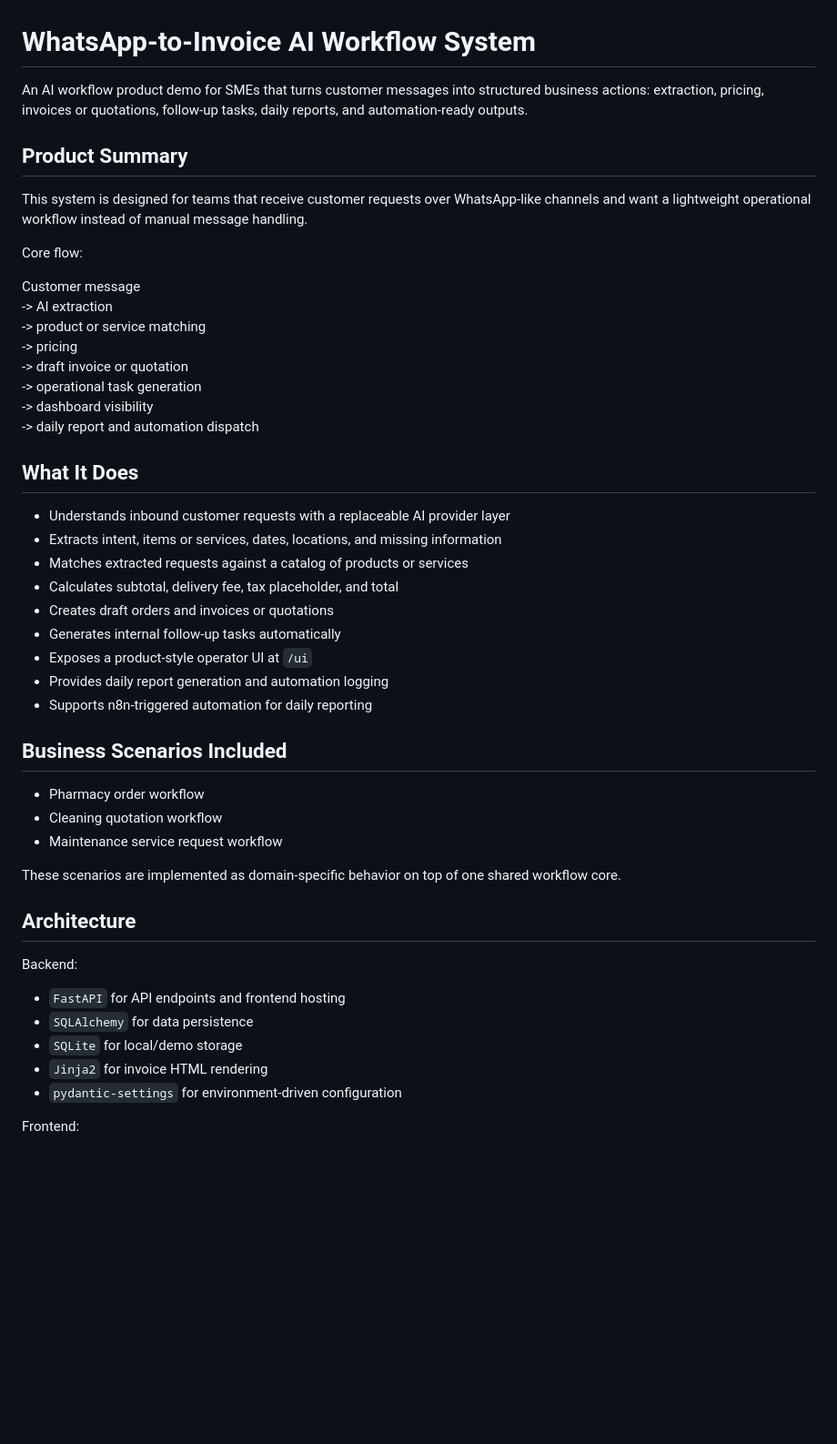
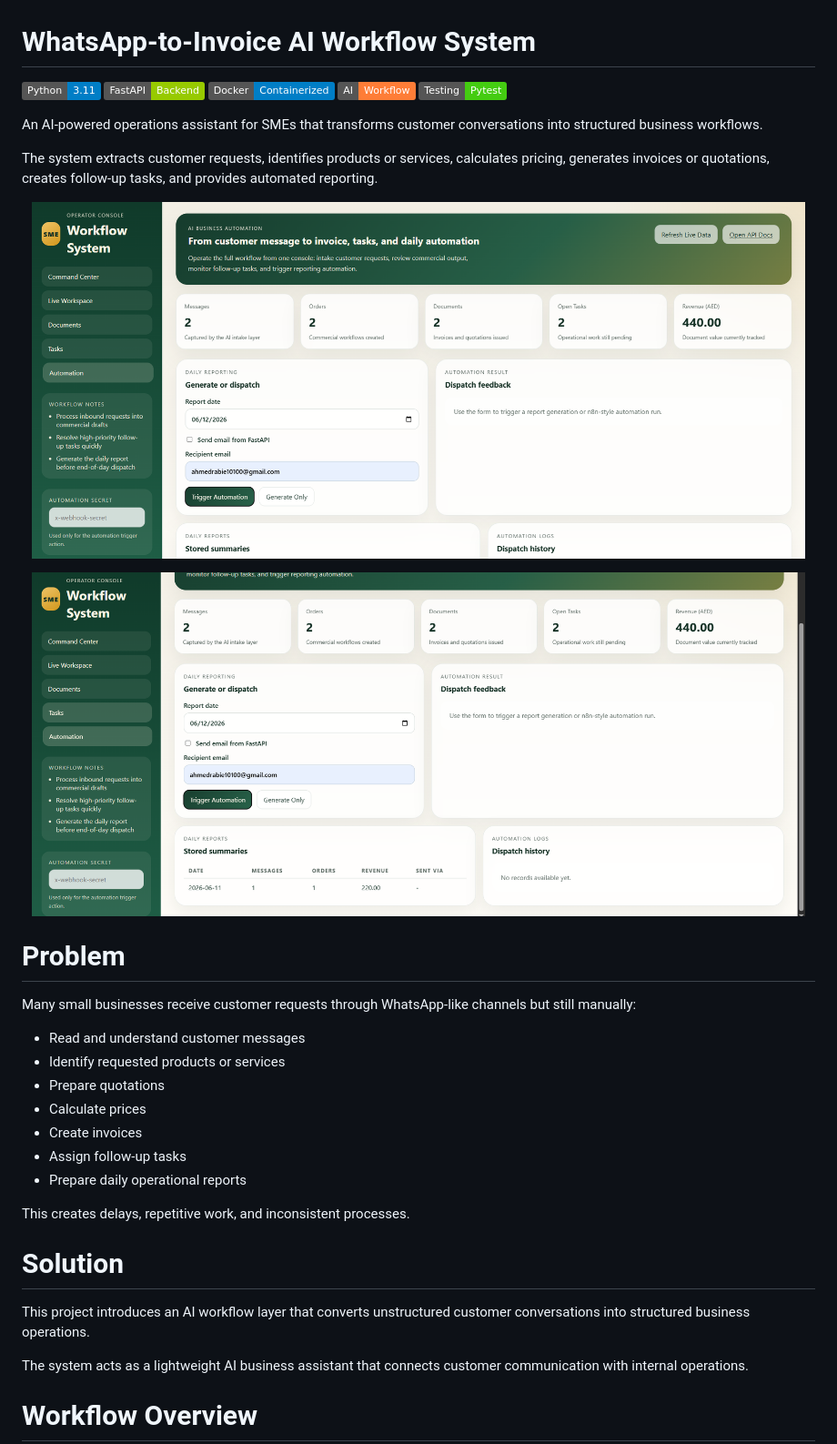
Before and after one commit to AhmedRabie01/whatsapp-to-invoice-ai, a Markdown page: README.md, the part around one of its changes. Shown at 91% size. Rendered like a GitHub page; badges without logos; blank space fills up the shorter version.

```diff
--- a/README.md
+++ b/README.md
@@ -1,51 +1,43 @@
 # WhatsApp-to-Invoice AI Workflow System
 
-An AI workflow product demo for SMEs that turns customer messages into structured business actions: extraction, pricing, invoices or quotations, follow-up tasks, daily reports, and automation-ready outputs.
+![Python](https://img.shields.io/badge/Python-3.11-blue)
+![FastAPI](https://img.shields.io/badge/FastAPI-Backend-green)
+![Docker](https://img.shields.io/badge/Docker-Containerized-blue)
+![AI](https://img.shields.io/badge/AI-Workflow-orange)
+![Testing](https://img.shields.io/badge/Testing-Pytest-success)
 
-## Product Summary
+An AI-powered operations assistant for SMEs that transforms customer conversations into structured business workflows.
 
-This system is designed for teams that receive customer requests over WhatsApp-like channels and want a lightweight operational workflow instead of manual message handling.
+The system extracts customer requests, identifies products or services, calculates pricing, generates invoices or quotations, creates follow-up tasks, and provides automated reporting.
 
-Core flow:
+<p align="center">
+  <img src="photo/whatsapp%20project.png" width="850"/>
+</p>
 
-Customer message
--> AI extraction
--> product or service matching
--> pricing
--> draft invoice or quotation
--> operational task generation
--> dashboard visibility
--> daily report and automation dispatch
+<p align="center">
+  <img src="photo/whatsapp%20project%201.png" width="850"/>
+</p>
 
-## What It Does
 
-- Understands inbound customer requests with a replaceable AI provider layer
-- Extracts intent, items or services, dates, locations, and missing information
-- Matches extracted requests against a catalog of products or services
-- Calculates subtotal, delivery fee, tax placeholder, and total
-- Creates draft orders and invoices or quotations
-- Generates internal follow-up tasks automatically
-- Exposes a product-style operator UI at `/ui`
-- Provides daily report generation and automation logging
-- Supports n8n-triggered automation for daily reporting
+# Problem
 
-## Business Scenarios Included
+Many small businesses receive customer requests through WhatsApp-like channels but still manually:
 
-- Pharmacy order workflow
-- Cleaning quotation workflow
-- Maintenance service request workflow
+- Read and understand customer messages
+- Identify requested products or services
+- Prepare quotations
+- Calculate prices
+- Create invoices
+- Assign follow-up tasks
+- Prepare daily operational reports
 
-These scenarios are implemented as domain-specific behavior on top of one shared workflow core.
+This creates delays, repetitive work, and inconsistent processes.
 
-## Architecture
+# Solution
 
-Backend:
+This project introduces an AI workflow layer that converts unstructured customer conversations into structured business operations.
 
-- `FastAPI` for API endpoints and frontend hosting
-- `SQLAlchemy` for data persistence
-- `SQLite` for local/demo storage
-- `Jinja2` for invoice HTML rendering
-- `pydantic-settings` for environment-driven configuration
+The system acts as a lightweight AI business assistant that connects customer communication with internal operations.
 
-Frontend:
+# Workflow Overview
 
```
Also changed, not shown: other parts of README.md (+243 -101 lines).
